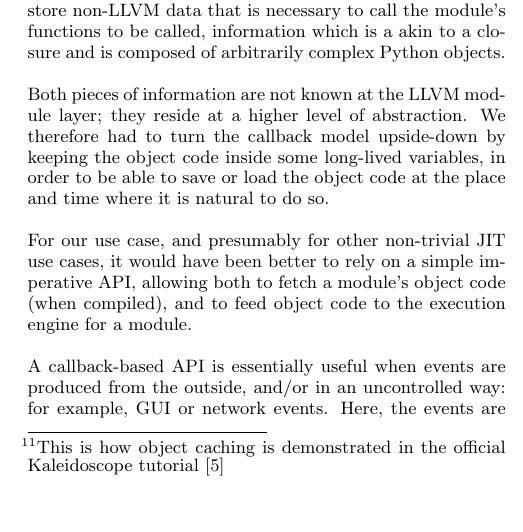
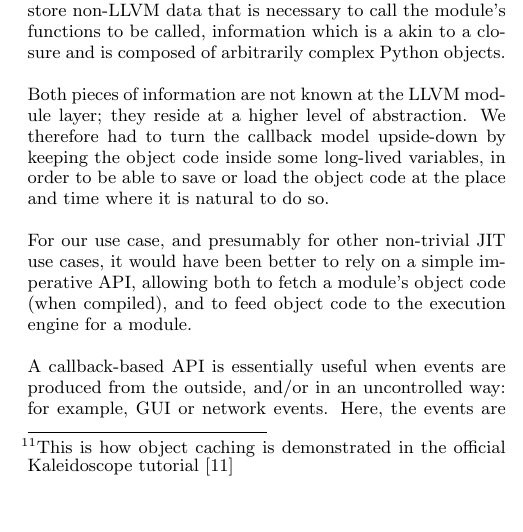
Before and after one commit to ContinuumIO/Numba-SC15-Paper, a LaTeX paper (numba_sc15.tex): part of one column of page 5 of 5, cut so that both start at the same text, the shorter picture padded with empty space. Compiled offline with pdfLaTeX.

Commit message:
fix bibliography order

```diff
--- a/numba_sc15.tex
+++ b/numba_sc15.tex
@@ -632,7 +632,7 @@
 % The following two commands are all you need in the
 % initial runs of your .tex file to
 % produce the bibliography for the citations in your paper.
-\bibliographystyle{abbrv}
+\bibliographystyle{unsrt}  % more sensible order than abbr
 \bibliography{cite}  % cite.bib is the name of the Bibliography in this case
 % You must have a proper ".bib" file
 %  and remember to run:
```
